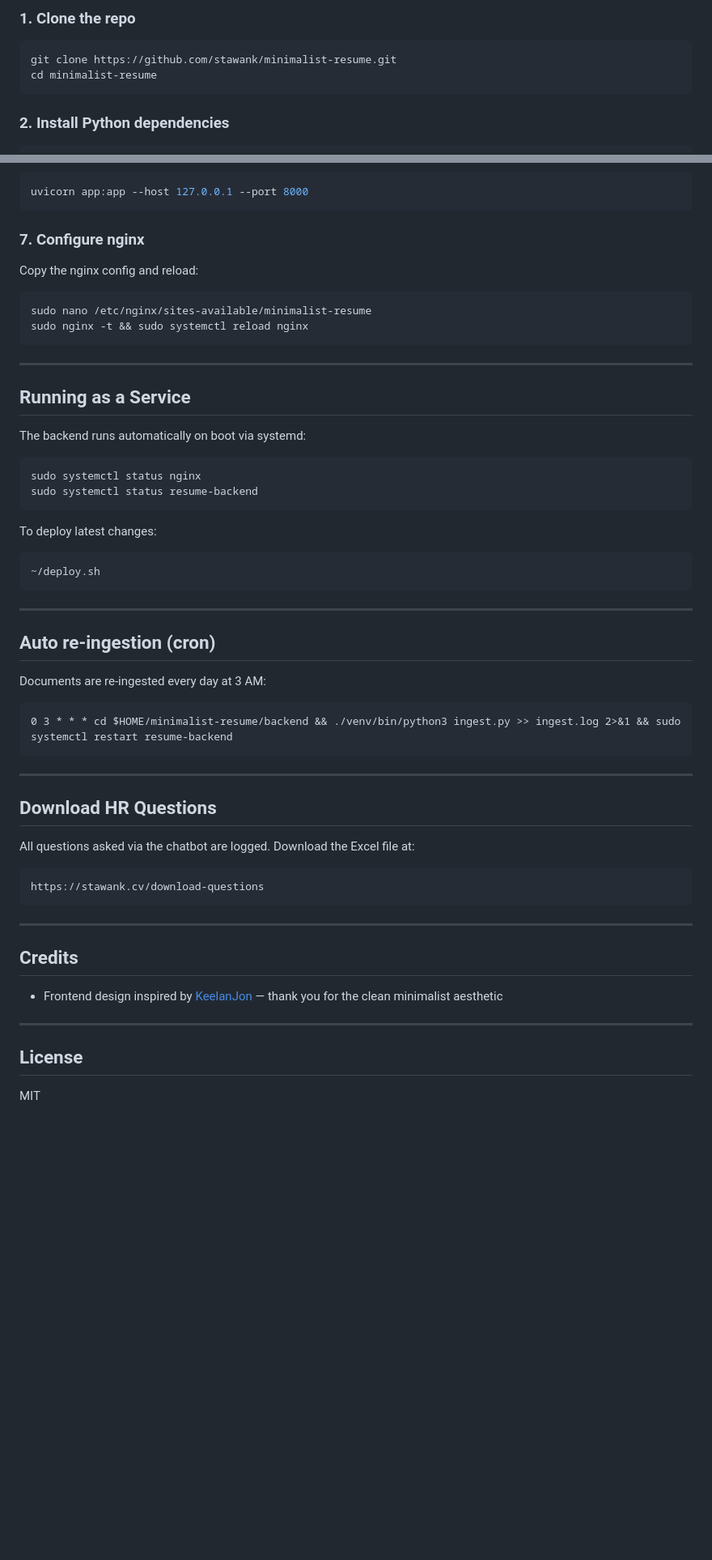
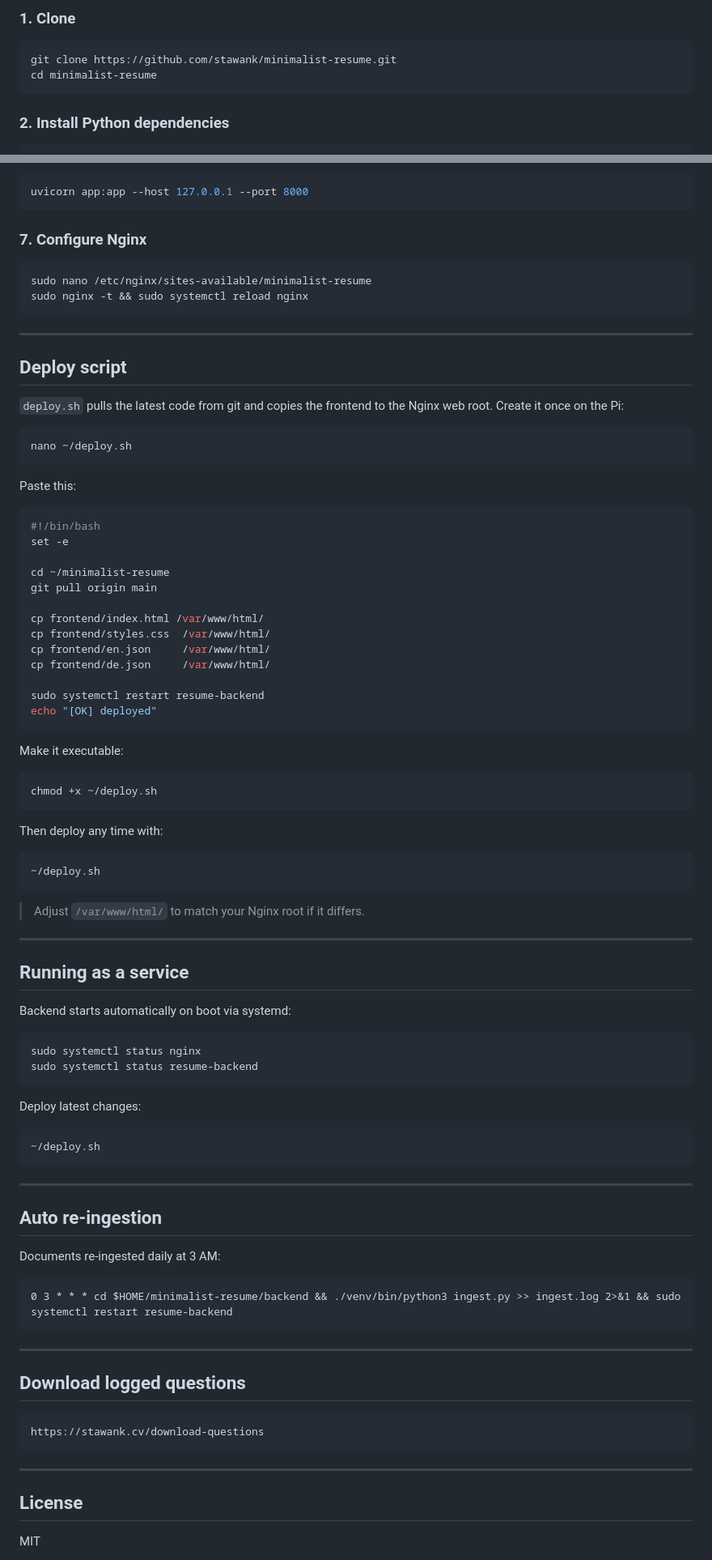
Before and after one commit to stawank/minimalist-resume, a Markdown page: README.md, 2 parts joined by grey strips. Shown at 81% size. Drawn GitHub-style; blank space fills up the shorter version.

````diff
--- a/README.md
+++ b/README.md
@@ -85,5 +125,5 @@ minimalist-resume/
 
-### 1. Clone the repo
+### 1. Clone
 
 ```bash
 git clone https://github.com/stawank/minimalist-resume.git
@@ -134,9 +172,7 @@ python3 ingest.py
 uvicorn app:app --host 127.0.0.1 --port 8000
 ```
 
-### 7. Configure nginx
-
-Copy the nginx config and reload:
+### 7. Configure Nginx
 
 ```bash
 sudo nano /etc/nginx/sites-available/minimalist-resume
@@ -145,16 +181,58 @@ sudo nginx -t && sudo systemctl reload nginx
 
 ---
 
-## Running as a Service
+## Deploy script
 
-The backend runs automatically on boot via systemd:
+`deploy.sh` pulls the latest code from git and copies the frontend to the Nginx web root. Create it once on the Pi:
+
+```bash
+nano ~/deploy.sh
+```
+
+Paste this:
+
+```bash
+#!/bin/bash
+set -e
+
+cd ~/minimalist-resume
+git pull origin main
+
+cp frontend/index.html /var/www/html/
+cp frontend/styles.css  /var/www/html/
+cp frontend/en.json     /var/www/html/
+cp frontend/de.json     /var/www/html/
+
+sudo systemctl restart resume-backend
+echo "[OK] deployed"
+```
+
+Make it executable:
+
+```bash
+chmod +x ~/deploy.sh
+```
+
+Then deploy any time with:
+
+```bash
+~/deploy.sh
+```
+
+> Adjust `/var/www/html/` to match your Nginx root if it differs.
+
+---
+
+## Running as a service
+
+Backend starts automatically on boot via systemd:
 
 ```bash
 sudo systemctl status nginx
 sudo systemctl status resume-backend
 ```
 
-To deploy latest changes:
+Deploy latest changes:
 
 ```bash
 ~/deploy.sh
@@ -162,9 +240,9 @@ To deploy latest changes:
 
 ---
 
-## Auto re-ingestion (cron)
+## Auto re-ingestion
 
-Documents are re-ingested every day at 3 AM:
+Documents re-ingested daily at 3 AM:
 
 ```
 0 3 * * * cd $HOME/minimalist-resume/backend && ./venv/bin/python3 ingest.py >> ingest.log 2>&1 && sudo systemctl restart resume-backend
@@ -172,9 +250,7 @@ Documents are re-ingested every day at 3 AM:
 
 ---
 
-## Download HR Questions
-
-All questions asked via the chatbot are logged. Download the Excel file at:
+## Download logged questions
 
 ```
 https://stawank.cv/download-questions
@@ -182,12 +258,6 @@ https://stawank.cv/download-questions
 
 ---
 
-## Credits
-
-- Frontend design inspired by [KeelanJon](https://github.com/KeelanJon) — thank you for the clean minimalist aesthetic
-
----
-
 ## License
 
 MIT
````
Also changed, not shown: other parts of README.md (+62 -24 lines).
